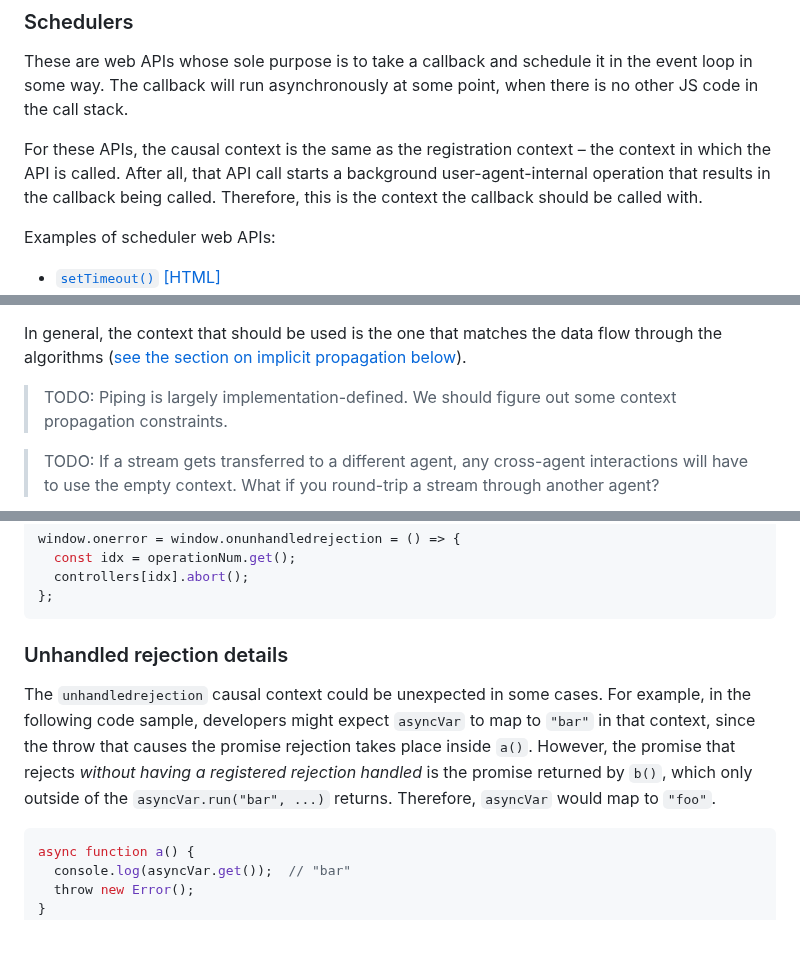
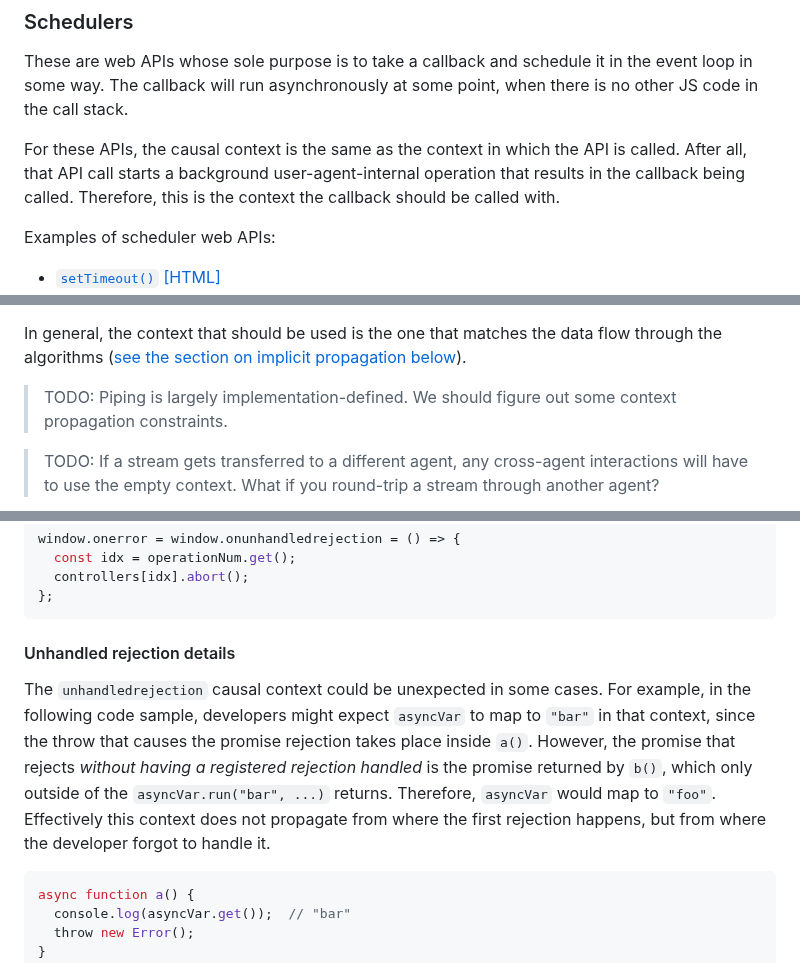
Before and after one commit to tc39/proposal-async-context, a Markdown page: WEB-INTEGRATION.md, 3 parts joined by grey strips. GitHub-like rendering; blank space fills up the shorter version.

````diff
--- a/WEB-INTEGRATION.md
+++ b/WEB-INTEGRATION.md
@@ -198,8 +214,8 @@ These are web APIs whose sole purpose is to take a callback and schedule it in
 the event loop in some way. The callback will run asynchronously at some point,
 when there is no other JS code in the call stack.
 
-For these APIs, the causal context is the same as the registration context – the
-context in which the API is called. After all, that API call starts a background
+For these APIs, the causal context is the same as the context in which the API
+is called. After all, that API call starts a background
 user-agent-internal operation that results in the callback being called.
 Therefore, this is the context the callback should be called with.
 
@@ -356,6 +373,10 @@ causes the call to that method. For example:
 In general, the context that should be used is the one that matches the data
 flow through the algorithms ([see the section on implicit propagation
 below](#implicit-context-propagation)).
+
+<!-- Streams are laregely defined on top of promises, and can be easily
+reimplemented in userland by copying the spec step-by-step. Likely this
+described propagation already properly comes out of that? -->
 
 > TODO: Piping is largely implementation-defined. We should figure out some
 > context propagation constraints.
@@ -680,7 +706,7 @@ window.onerror = window.onunhandledrejection = () => {
 };
 ```
 
-### Unhandled rejection details
+#### Unhandled rejection details
 
 The `unhandledrejection` causal context could be unexpected in some cases. For
 example, in the following code sample, developers might expect `asyncVar` to map
@@ -688,7 +714,8 @@ to `"bar"` in that context, since the throw that causes the promise rejection
 takes place inside `a()`. However, the promise that rejects *without having a
 registered rejection handled* is the promise returned by `b()`, which only
 outside of the `asyncVar.run("bar", ...)` returns. Therefore, `asyncVar` would
-map to `"foo"`.
+map to `"foo"`. Effectively this context does not propagate from where the
+first rejection happens, but from where the developer forgot to handle it.
 
 
 ```js
````
Also changed, not shown: other parts of WEB-INTEGRATION.md (+32 -10 lines).
